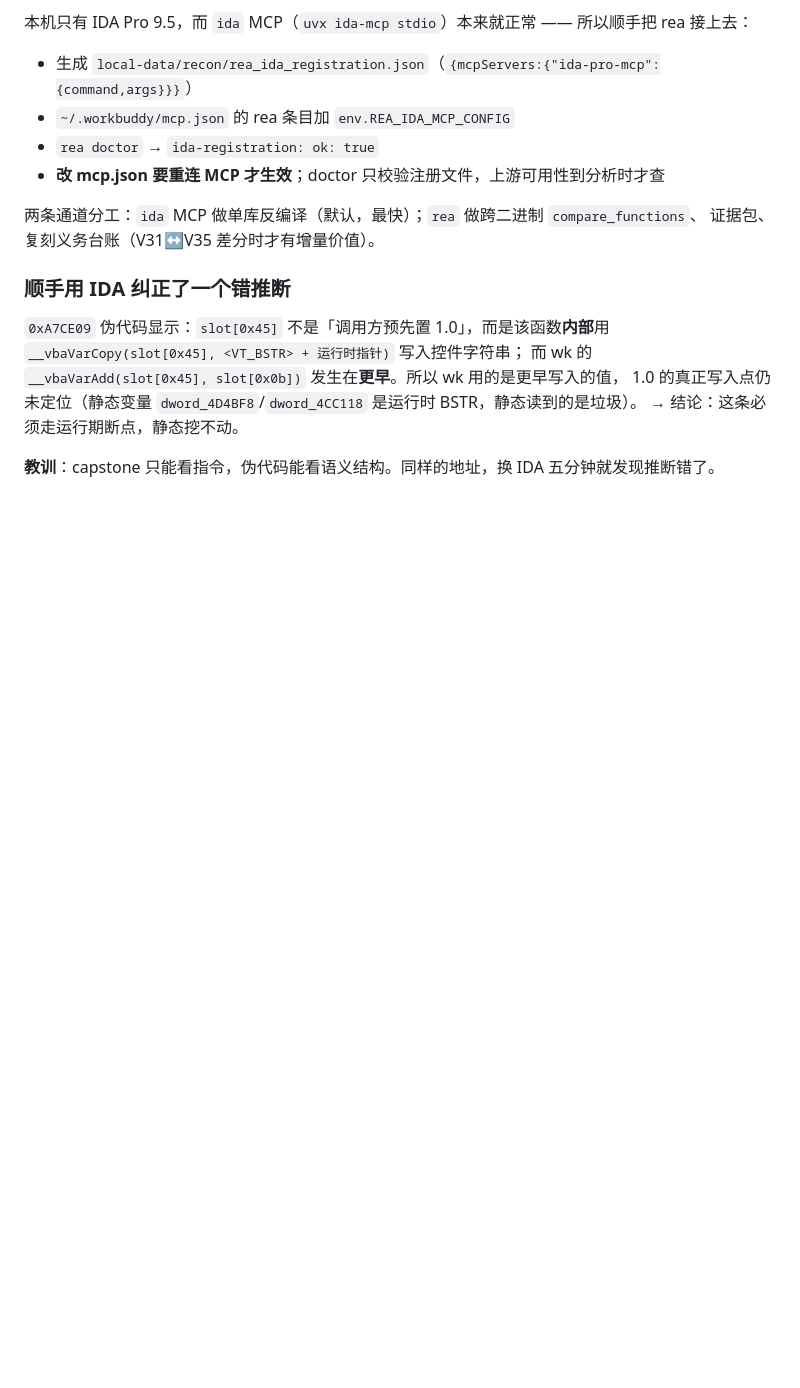
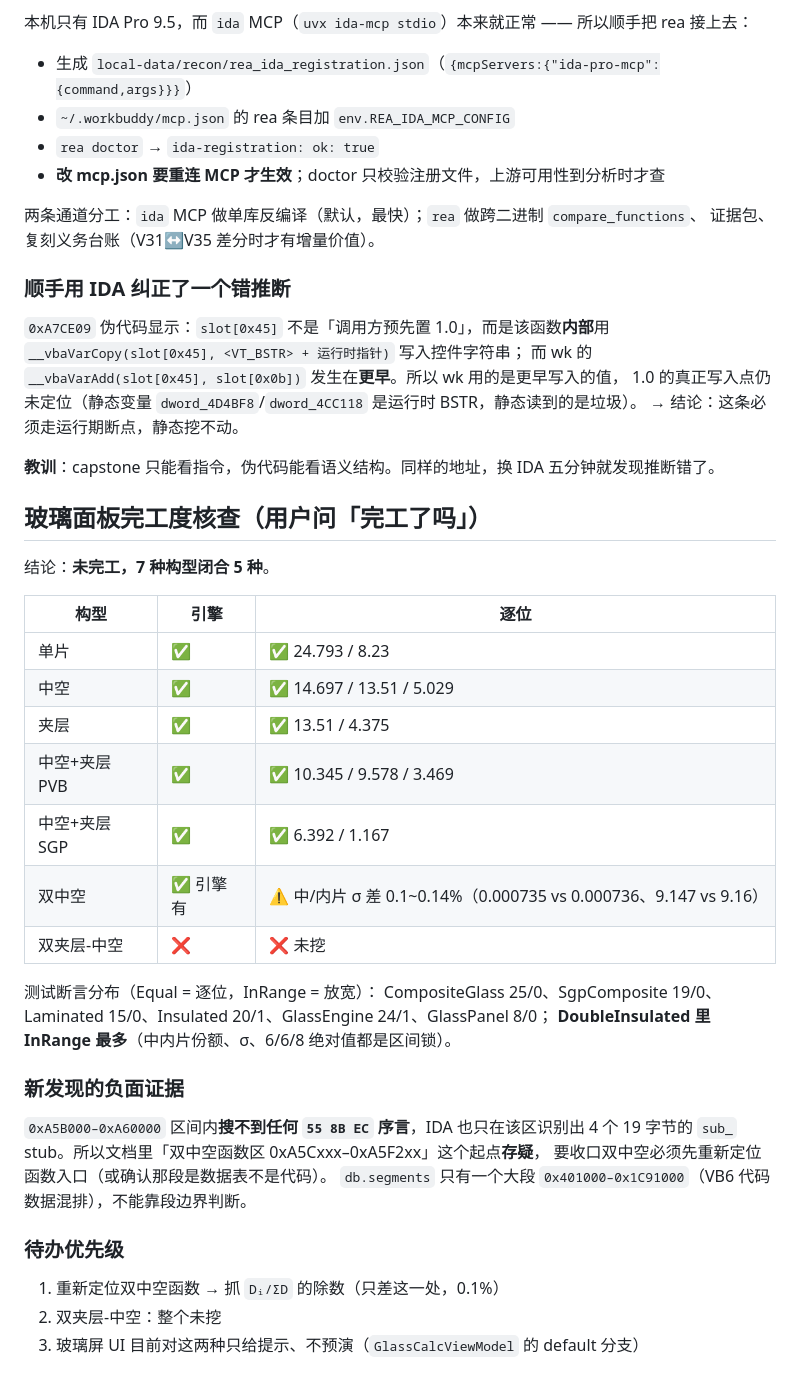
Before and after one commit to ey2h/SMHS-Cal-2, a Markdown page: .workbuddy/memory/2026-10-25.md, the part around the change. Drawn GitHub-style; blank space fills up the shorter version.

Commit message:
memory: 玻璃面板完工度核查 5/7；0xA5Cxxx 区间无函数序言，双中空起点存疑

```diff
--- a/.workbuddy/memory/2026-10-25.md
+++ b/.workbuddy/memory/2026-10-25.md
@@ -806,3 +806,32 @@ IDA 未设 `REA_IDA_MCP_CONFIG`、Kuna 未设且明确不支持 PE。
 → 结论：这条必须走运行期断点，静态挖不动。
 
 **教训**：capstone 只能看指令，伪代码能看语义结构。同样的地址，换 IDA 五分钟就发现推断错了。
+
+## 玻璃面板完工度核查（用户问「完工了吗」）
+
+结论：**未完工，7 种构型闭合 5 种**。
+
+| 构型 | 引擎 | 逐位 |
+|---|---|---|
+| 单片 | ✅ | ✅ 24.793 / 8.23 |
+| 中空 | ✅ | ✅ 14.697 / 13.51 / 5.029 |
+| 夹层 | ✅ | ✅ 13.51 / 4.375 |
+| 中空+夹层 PVB | ✅ | ✅ 10.345 / 9.578 / 3.469 |
+| 中空+夹层 SGP | ✅ | ✅ 6.392 / 1.167 |
+| 双中空 | ✅ 引擎有 | ⚠ 中/内片 σ 差 0.1~0.14%（0.000735 vs 0.000736、9.147 vs 9.16）|
+| 双夹层-中空 | ❌ | ❌ 未挖 |
+
+测试断言分布（Equal = 逐位，InRange = 放宽）：
+CompositeGlass 25/0、SgpComposite 19/0、Laminated 15/0、Insulated 20/1、GlassEngine 24/1、GlassPanel 8/0；
+**DoubleInsulated 里 InRange 最多**（中内片份额、σ、6/6/8 绝对值都是区间锁）。
+
+### 新发现的负面证据
+`0xA5B000–0xA60000` 区间内**搜不到任何 `55 8B EC` 序言**，IDA 也只在该区识别出 4 个 19 字节的
+`sub_` stub。所以文档里「双中空函数区 0xA5Cxxx–0xA5F2xx」这个起点**存疑**，
+要收口双中空必须先重新定位函数入口（或确认那段是数据表不是代码）。
+`db.segments` 只有一个大段 `0x401000–0x1C91000`（VB6 代码数据混排），不能靠段边界判断。
+
+### 待办优先级
+1. 重新定位双中空函数 → 抓 `Dᵢ/ΣD` 的除数（只差这一处，0.1%）
+2. 双夹层-中空：整个未挖
+3. 玻璃屏 UI 目前对这两种只给提示、不预演（`GlassCalcViewModel` 的 default 分支）
```
